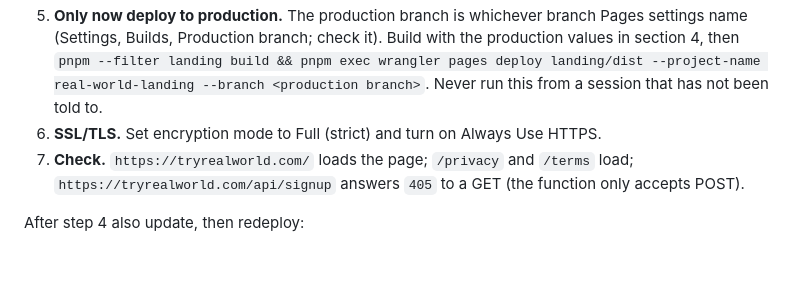
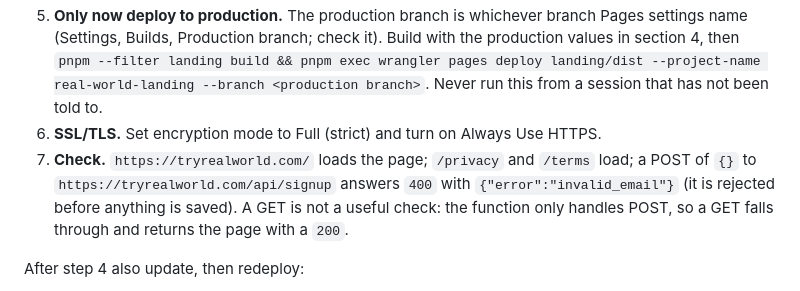
Before and after one commit to SatyamDave/real-world, a Markdown page: landing/RUNBOOK.md, the part around the change. Drawn GitHub-style; blank space fills up the shorter version.

```diff
--- a/landing/RUNBOOK.md
+++ b/landing/RUNBOOK.md
@@ -24,7 +24,7 @@ Why Cloudflare nameservers: on a Free plan the only zone setup Cloudflare offers
 4. **Attach the domain to the Pages project.** Workers & Pages, `real-world-landing`, Custom domains, Set up a custom domain, enter `tryrealworld.com`, confirm. Cloudflare creates the DNS record and issues the certificate. Repeat for `www.tryrealworld.com`, then add a redirect from `www` to the apex (Rules, Redirect Rules).
 5. **Only now deploy to production.** The production branch is whichever branch Pages settings name (Settings, Builds, Production branch; check it). Build with the production values in section 4, then `pnpm --filter landing build && pnpm exec wrangler pages deploy landing/dist --project-name real-world-landing --branch <production branch>`. Never run this from a session that has not been told to.
 6. **SSL/TLS.** Set encryption mode to Full (strict) and turn on Always Use HTTPS.
-7. **Check.** `https://tryrealworld.com/` loads the page; `/privacy` and `/terms` load; `https://tryrealworld.com/api/signup` answers `405` to a GET (the function only accepts POST).
+7. **Check.** `https://tryrealworld.com/` loads the page; `/privacy` and `/terms` load; a POST of `{}` to `https://tryrealworld.com/api/signup` answers `400` with `{"error":"invalid_email"}` (it is rejected before anything is saved). A GET is not a useful check: the function only handles POST, so a GET falls through and returns the page with a `200`.
 
 After step 4 also update, then redeploy:
 
```
Also changed, not shown: landing/OVERNIGHT_LOG.md (+10 -0 lines), landing/PLAN.md (+8 -7 lines).
